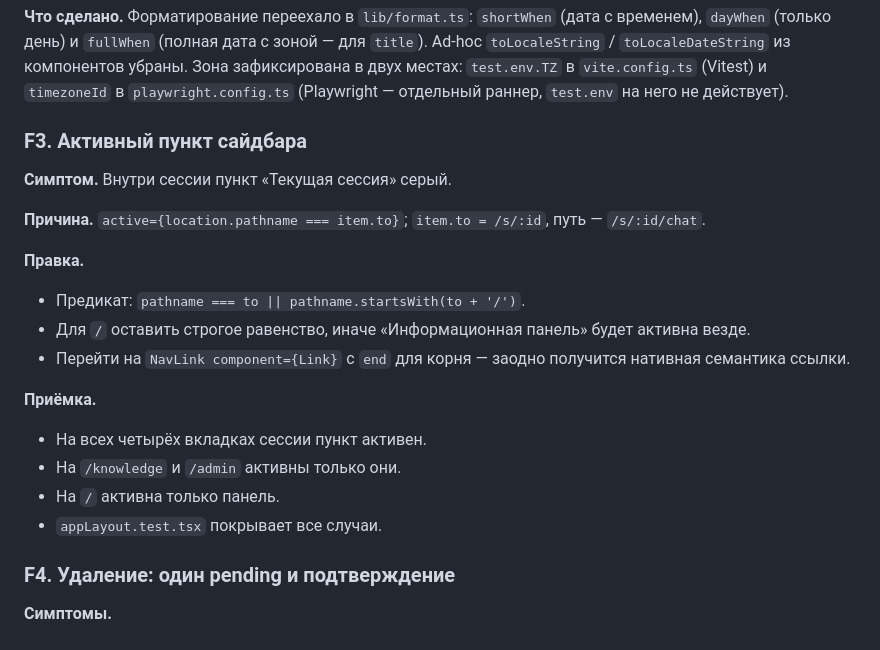
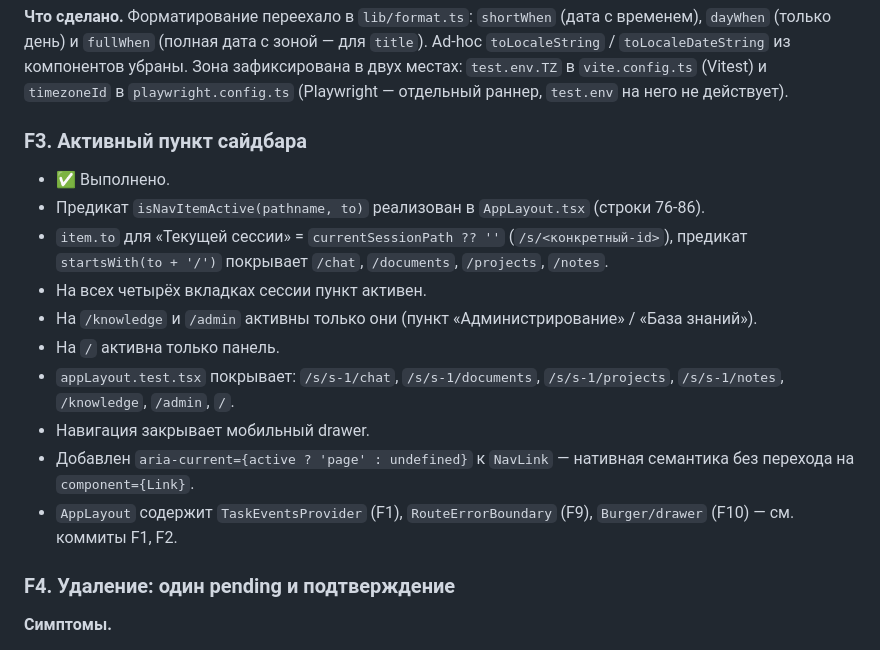
Before and after one commit to berlogas/bosi_s, a Markdown page: docs/UI_FIX_PLAN.md, the part around the change. Rendered like a GitHub page.

Commit message:
F3. Документация: отметить F3 выполнено с блоком 'Что сделано.'

```diff
--- a/docs/UI_FIX_PLAN.md
+++ b/docs/UI_FIX_PLAN.md
@@ -105,29 +105,19 @@
 `test.env.TZ` в `vite.config.ts` (Vitest) и `timezoneId` в
 `playwright.config.ts` (Playwright — отдельный раннер, `test.env` на него не
 действует).
-
 ### F3. Активный пункт сайдбара
 
-**Симптом.** Внутри сессии пункт «Текущая сессия» серый.
 
-**Причина.** `active={location.pathname === item.to}`; `item.to = /s/:id`,
-путь — `/s/:id/chat`.
-
-**Правка.**
-
-- Предикат: `pathname === to || pathname.startsWith(to + '/')`.
-- Для `/` оставить строгое равенство, иначе «Информационная панель» будет
-  активна везде.
-- Перейти на `NavLink component={Link}` с `end` для корня — заодно получится
-  нативная семантика ссылки.
-
-**Приёмка.**
-
+- ✅ Выполнено.
+- Предикат `isNavItemActive(pathname, to)` реализован в `AppLayout.tsx` (строки 76-86).
+- `item.to` для «Текущей сессии» = `currentSessionPath ?? ''` (`/s/<конкретный-id>`), предикат `startsWith(to + '/')` покрывает `/chat`, `/documents`, `/projects`, `/notes`.
 - На всех четырёх вкладках сессии пункт активен.
-- На `/knowledge` и `/admin` активны только они.
+- На `/knowledge` и `/admin` активны только они (пункт «Администрирование» / «База знаний»).
 - На `/` активна только панель.
-- `appLayout.test.tsx` покрывает все случаи.
-
+- `appLayout.test.tsx` покрывает: `/s/s-1/chat`, `/s/s-1/documents`, `/s/s-1/projects`, `/s/s-1/notes`, `/knowledge`, `/admin`, `/`.
+- Навигация закрывает мобильный drawer.
+- Добавлен `aria-current={active ? 'page' : undefined}` к `NavLink` — нативная семантика без перехода на `component={Link}`.
+- `AppLayout` содержит `TaskEventsProvider` (F1), `RouteErrorBoundary` (F9), `Burger/drawer` (F10) — см. коммиты F1, F2.
 ### F4. Удаление: один pending и подтверждение
 
 **Симптомы.**
```
